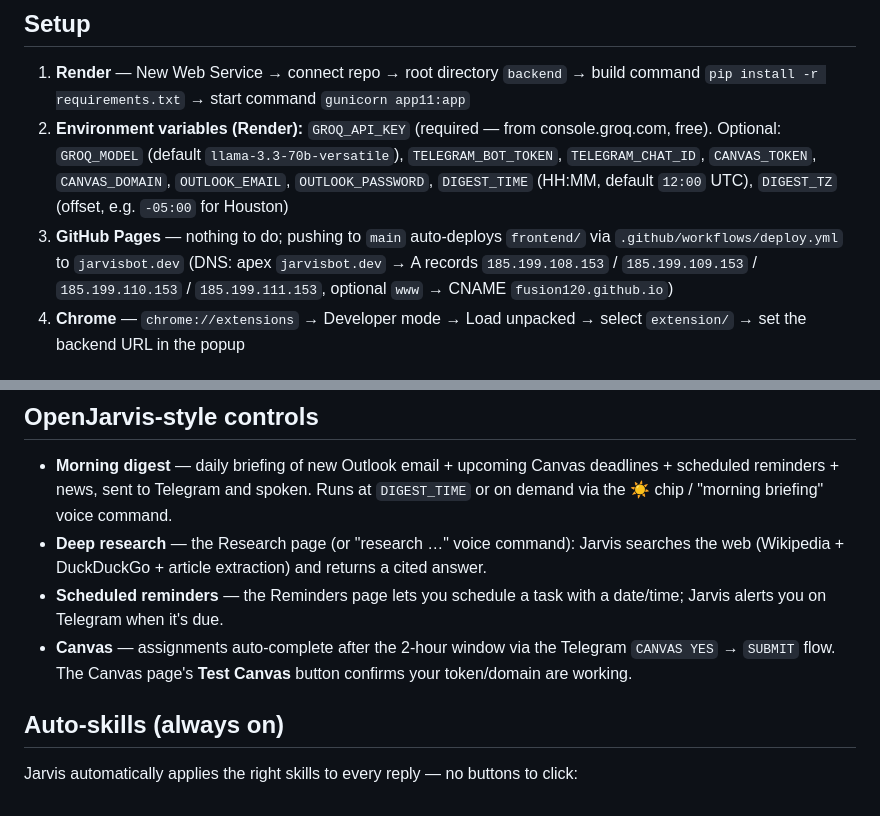
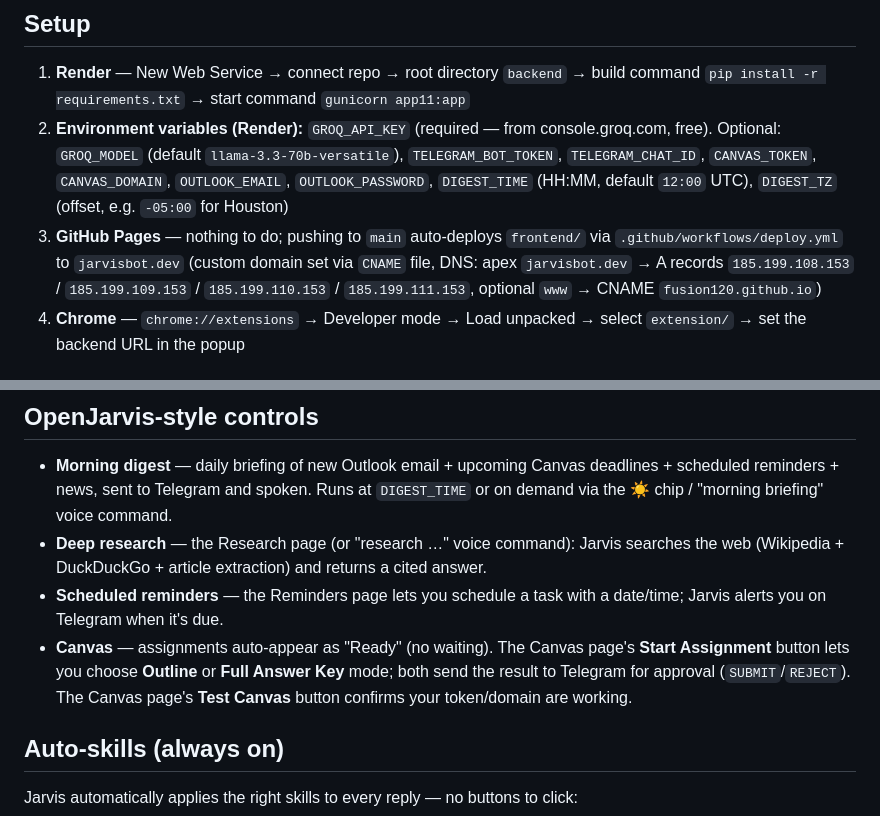
Before and after one commit to fusion120/jarvis, a Markdown page: README.md, 2 parts joined by grey strips. GitHub-like rendering.

Commit message:
docs: update README for Canvas instant-start + custom domain

```diff
--- a/README.md
+++ b/README.md
@@ -13,7 +13,7 @@ Personal AI assistant for Mohamed. Flask backend (Render) + static website (GitH
 
 1. **Render** — New Web Service → connect repo → root directory `backend` → build command `pip install -r requirements.txt` → start command `gunicorn app11:app`
 2. **Environment variables (Render):** `GROQ_API_KEY` (required — from console.groq.com, free). Optional: `GROQ_MODEL` (default `llama-3.3-70b-versatile`), `TELEGRAM_BOT_TOKEN`, `TELEGRAM_CHAT_ID`, `CANVAS_TOKEN`, `CANVAS_DOMAIN`, `OUTLOOK_EMAIL`, `OUTLOOK_PASSWORD`, `DIGEST_TIME` (HH:MM, default `12:00` UTC), `DIGEST_TZ` (offset, e.g. `-05:00` for Houston)
-3. **GitHub Pages** — nothing to do; pushing to `main` auto-deploys `frontend/` via `.github/workflows/deploy.yml` to `jarvisbot.dev` (DNS: apex `jarvisbot.dev` → A records `185.199.108.153` / `185.199.109.153` / `185.199.110.153` / `185.199.111.153`, optional `www` → CNAME `fusion120.github.io`)
+3. **GitHub Pages** — nothing to do; pushing to `main` auto-deploys `frontend/` via `.github/workflows/deploy.yml` to `jarvisbot.dev` (custom domain set via `CNAME` file, DNS: apex `jarvisbot.dev` → A records `185.199.108.153` / `185.199.109.153` / `185.199.110.153` / `185.199.111.153`, optional `www` → CNAME `fusion120.github.io`)
 4. **Chrome** — `chrome://extensions` → Developer mode → Load unpacked → select `extension/` → set the backend URL in the popup
 
 ## Browser control
@@ -29,7 +29,7 @@ Open the dashboard in Chrome/Edge and click the mic icon in the topbar. Say **"w
 - **Morning digest** — daily briefing of new Outlook email + upcoming Canvas deadlines + scheduled reminders + news, sent to Telegram and spoken. Runs at `DIGEST_TIME` or on demand via the ☀️ chip / "morning briefing" voice command.
 - **Deep research** — the Research page (or "research …" voice command): Jarvis searches the web (Wikipedia + DuckDuckGo + article extraction) and returns a cited answer.
 - **Scheduled reminders** — the Reminders page lets you schedule a task with a date/time; Jarvis alerts you on Telegram when it's due.
-- **Canvas** — assignments auto-complete after the 2-hour window via the Telegram `CANVAS YES` → `SUBMIT` flow. The Canvas page's **Test Canvas** button confirms your token/domain are working.
+- **Canvas** — assignments auto-appear as "Ready" (no waiting). The Canvas page's **Start Assignment** button lets you choose **Outline** or **Full Answer Key** mode; both send the result to Telegram for approval (`SUBMIT`/`REJECT`). The Canvas page's **Test Canvas** button confirms your token/domain are working.
 
 ## Auto-skills (always on)
 
```
